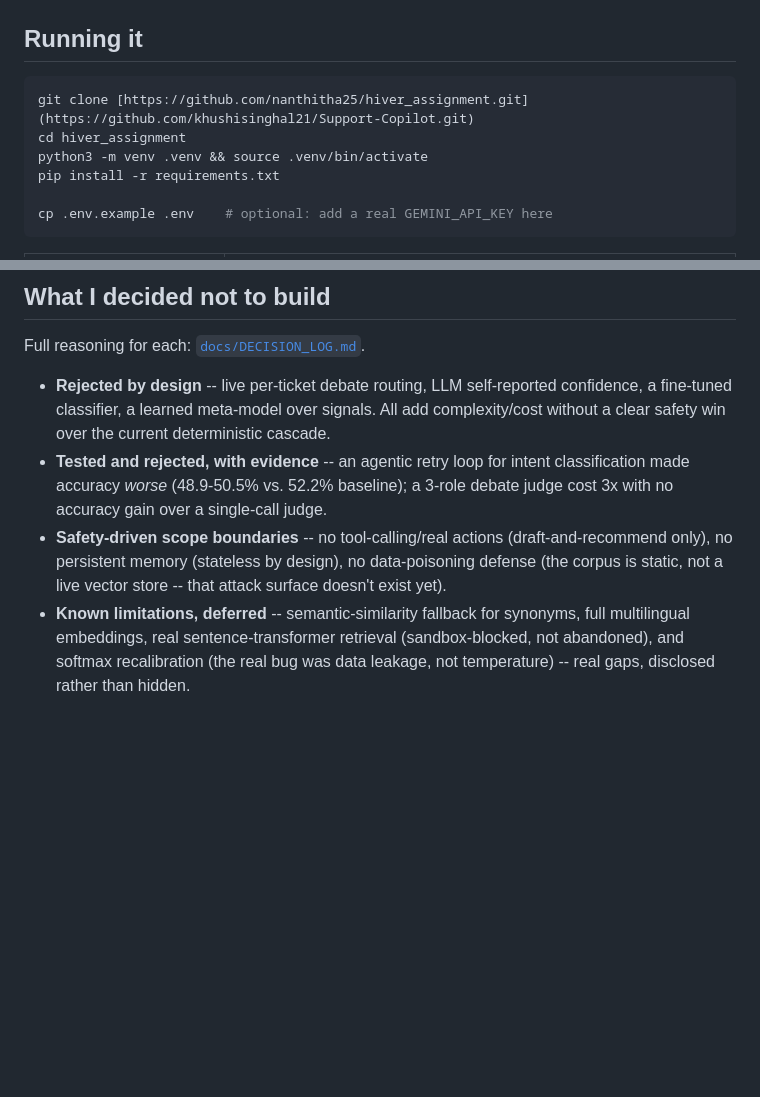
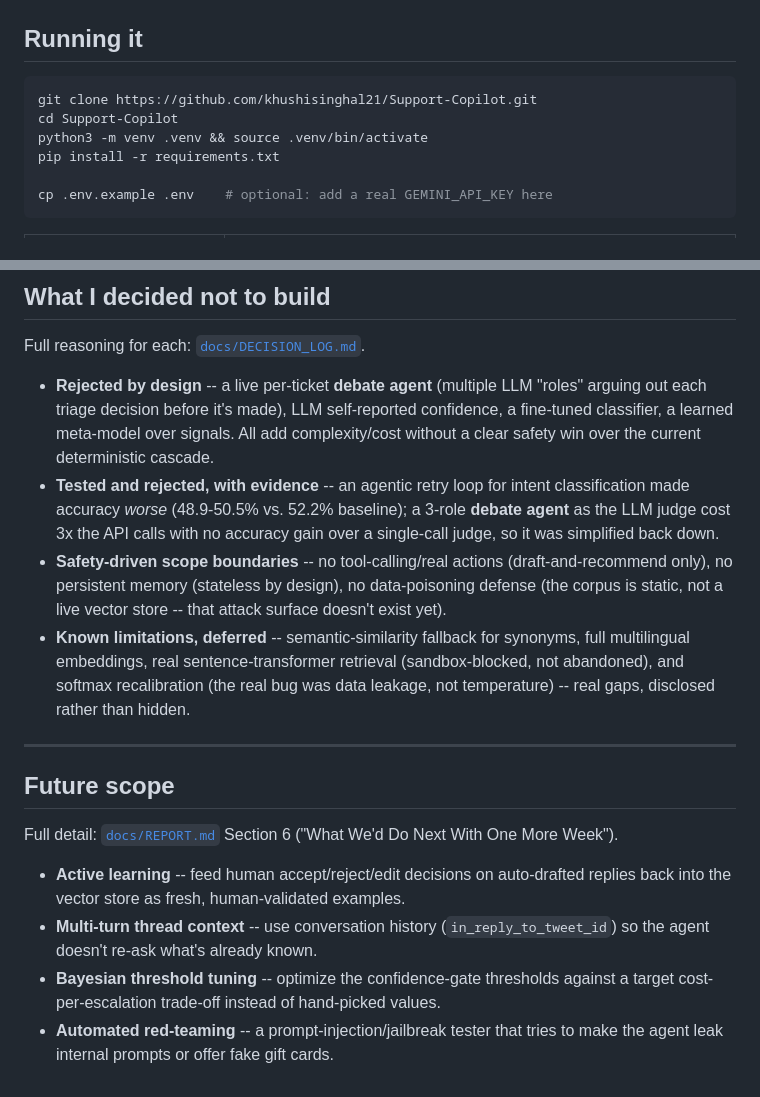
Before and after one commit to khushisinghal21/Support-Copilot, a Markdown page: README.md, 2 parts joined by grey strips. Drawn GitHub-style; blank space fills up the shorter version.

Commit message:
Highlight debate-agent rejection, add future scope, fix clone URL

````diff
--- a/README.md
+++ b/README.md
@@ -47,8 +47,8 @@ Two examples end to end:
 ## Running it
 
 ```bash
-git clone [https://github.com/nanthitha25/hiver_assignment.git](https://github.com/khushisinghal21/Support-Copilot.git)
-cd hiver_assignment
+git clone https://github.com/khushisinghal21/Support-Copilot.git
+cd Support-Copilot
 python3 -m venv .venv && source .venv/bin/activate
 pip install -r requirements.txt
 
@@ -111,7 +111,18 @@ Diagrams, full gate-by-gate spec, and citations: `docs/specs/`.
 
 Full reasoning for each: [`docs/DECISION_LOG.md`](docs/DECISION_LOG.md).
 
-* **Rejected by design** -- live per-ticket debate routing, LLM self-reported confidence, a fine-tuned classifier, a learned meta-model over signals. All add complexity/cost without a clear safety win over the current deterministic cascade.
-* **Tested and rejected, with evidence** -- an agentic retry loop for intent classification made accuracy *worse* (48.9-50.5% vs. 52.2% baseline); a 3-role debate judge cost 3x with no accuracy gain over a single-call judge.
+* **Rejected by design** -- a live per-ticket **debate agent** (multiple LLM "roles" arguing out each triage decision before it's made), LLM self-reported confidence, a fine-tuned classifier, a learned meta-model over signals. All add complexity/cost without a clear safety win over the current deterministic cascade.
+* **Tested and rejected, with evidence** -- an agentic retry loop for intent classification made accuracy *worse* (48.9-50.5% vs. 52.2% baseline); a 3-role **debate agent** as the LLM judge cost 3x the API calls with no accuracy gain over a single-call judge, so it was simplified back down.
 * **Safety-driven scope boundaries** -- no tool-calling/real actions (draft-and-recommend only), no persistent memory (stateless by design), no data-poisoning defense (the corpus is static, not a live vector store -- that attack surface doesn't exist yet).
 * **Known limitations, deferred** -- semantic-similarity fallback for synonyms, full multilingual embeddings, real sentence-transformer retrieval (sandbox-blocked, not abandoned), and softmax recalibration (the real bug was data leakage, not temperature) -- real gaps, disclosed rather than hidden.
+
+---
+
+## Future scope
+
+Full detail: [`docs/REPORT.md`](docs/REPORT.md) Section 6 ("What We'd Do Next With One More Week").
+
+* **Active learning** -- feed human accept/reject/edit decisions on auto-drafted replies back into the vector store as fresh, human-validated examples.
+* **Multi-turn thread context** -- use conversation history (`in_reply_to_tweet_id`) so the agent doesn't re-ask what's already known.
+* **Bayesian threshold tuning** -- optimize the confidence-gate thresholds against a target cost-per-escalation trade-off instead of hand-picked values.
+* **Automated red-teaming** -- a prompt-injection/jailbreak tester that tries to make the agent leak internal prompts or offer fake gift cards.
````
